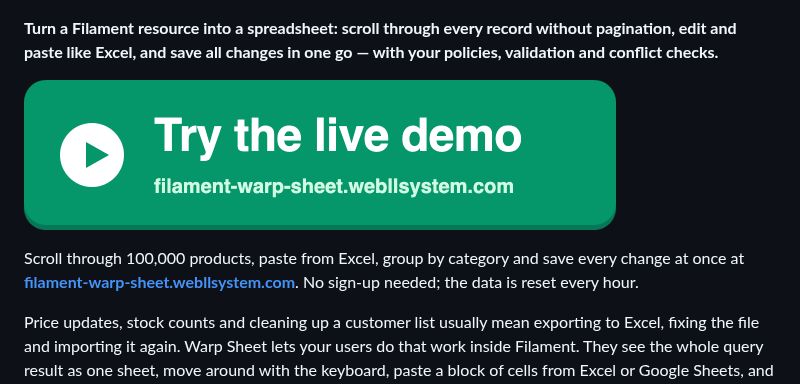
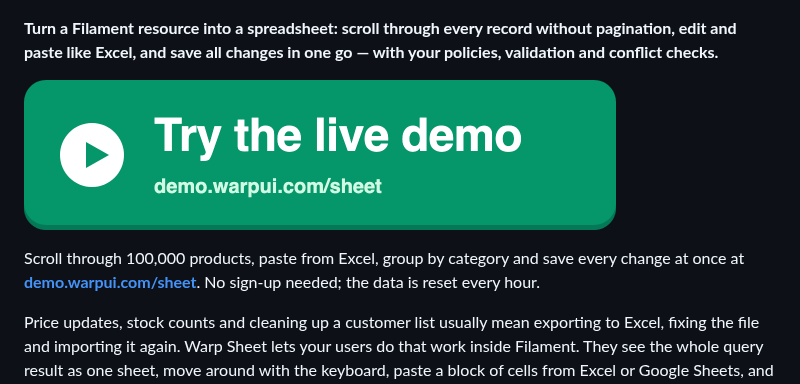
Before and after one commit to qalainau-labs/filament-warp-sheet-docs, a Markdown page: README.md, the part around one of its changes. Drawn GitHub-style; pictures changed too: art/live-demo.png.

Commit message:
The live demo moved to demo.warpui.com/sheet

```diff
--- a/README.md
+++ b/README.md
@@ -8,5 +8,5 @@
 
-Scroll through 100,000 products, paste from Excel, group by category and save every change at once at **[filament-warp-sheet.webllsystem.com](https://filament-warp-sheet.webllsystem.com/)**. No sign-up needed; the data is reset every hour.
+Scroll through 100,000 products, paste from Excel, group by category and save every change at once at **[demo.warpui.com/sheet](https://demo.warpui.com/sheet)**. No sign-up needed; the data is reset every hour.
 
 Price updates, stock counts and cleaning up a customer list usually mean exporting to Excel, fixing the file and importing it again. Warp Sheet lets your users do that work inside Filament. They see the whole query result as one sheet, move around with the keyboard, paste a block of cells from Excel or Google Sheets, and press Save. The server checks every changed record against its policy and your rules, writes everything in one transaction or nothing at all, and marks the cells that need attention.
 
```
Also changed, not shown: other parts of README.md (+1 -1 lines).
